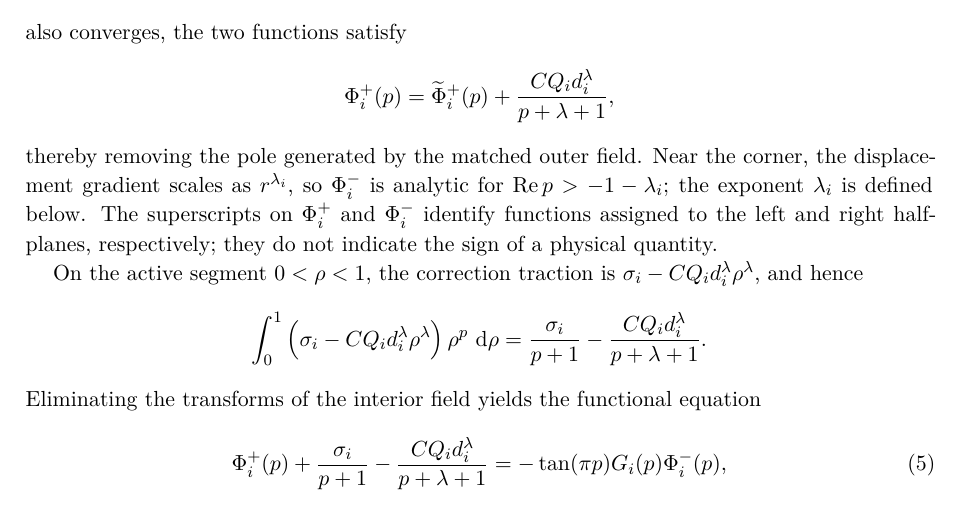
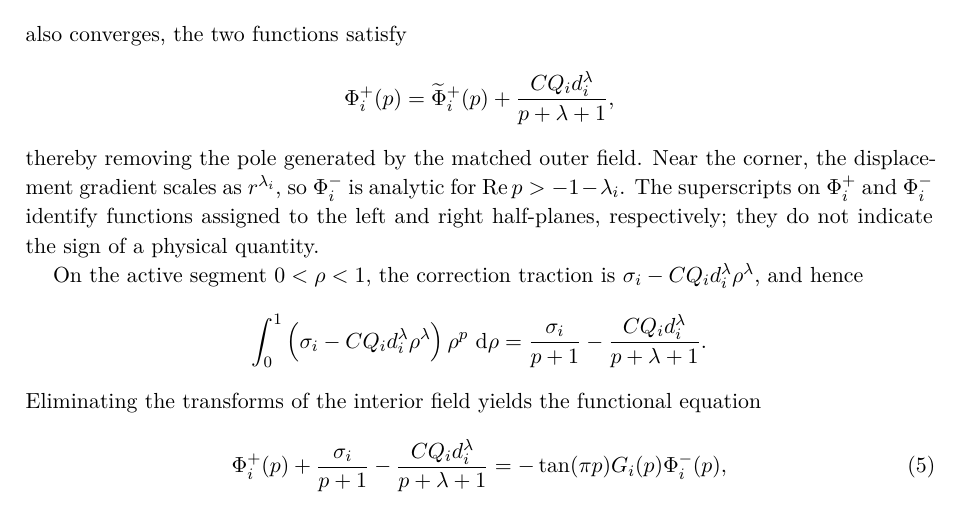
Before and after one commit to mfs9697/Dudyk, a LaTeX document (manuscript/latex/english/batch02.tex, which reads manuscript/latex/english/sections/03_process_zone_parameters.tex): part of page 5 of 13, cut so that both start at the same text. Compiled offline with XeLaTeX.

Commit message:
Remove final-line widow from Mellin paragraph

```diff
--- a/manuscript/latex/english/sections/03_process_zone_parameters.tex
+++ b/manuscript/latex/english/sections/03_process_zone_parameters.tex
@@ -44,8 +44,7 @@ also converges, the two functions satisfy
 \end{equation*}
 thereby removing the pole generated by the matched outer field. Near the
 corner, the displacement gradient scales as $r^{\lambda_i}$, so
-$\Phi_i^-$ is analytic for $\operatorname{Re}p>-1-\lambda_i$; the
-exponent $\lambda_i$ is defined below. The superscripts on $\Phi_i^+$ and
+$\Phi_i^-$ is analytic for $\operatorname{Re}p>-1-\lambda_i$. The superscripts on $\Phi_i^+$ and
 $\Phi_i^-$ identify functions assigned to the left and right half-planes,
 respectively; they do not indicate the sign of a physical quantity.
 
```
